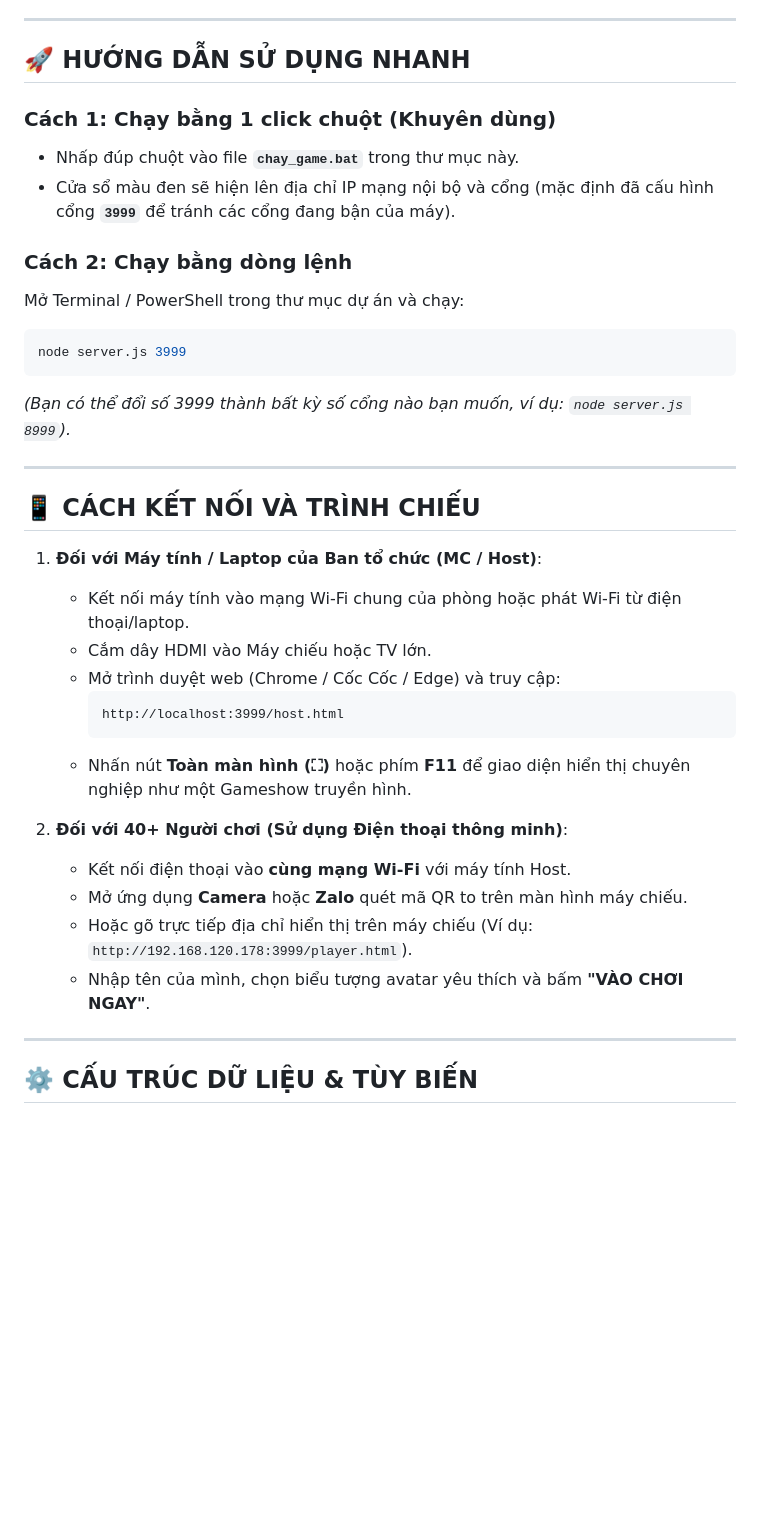
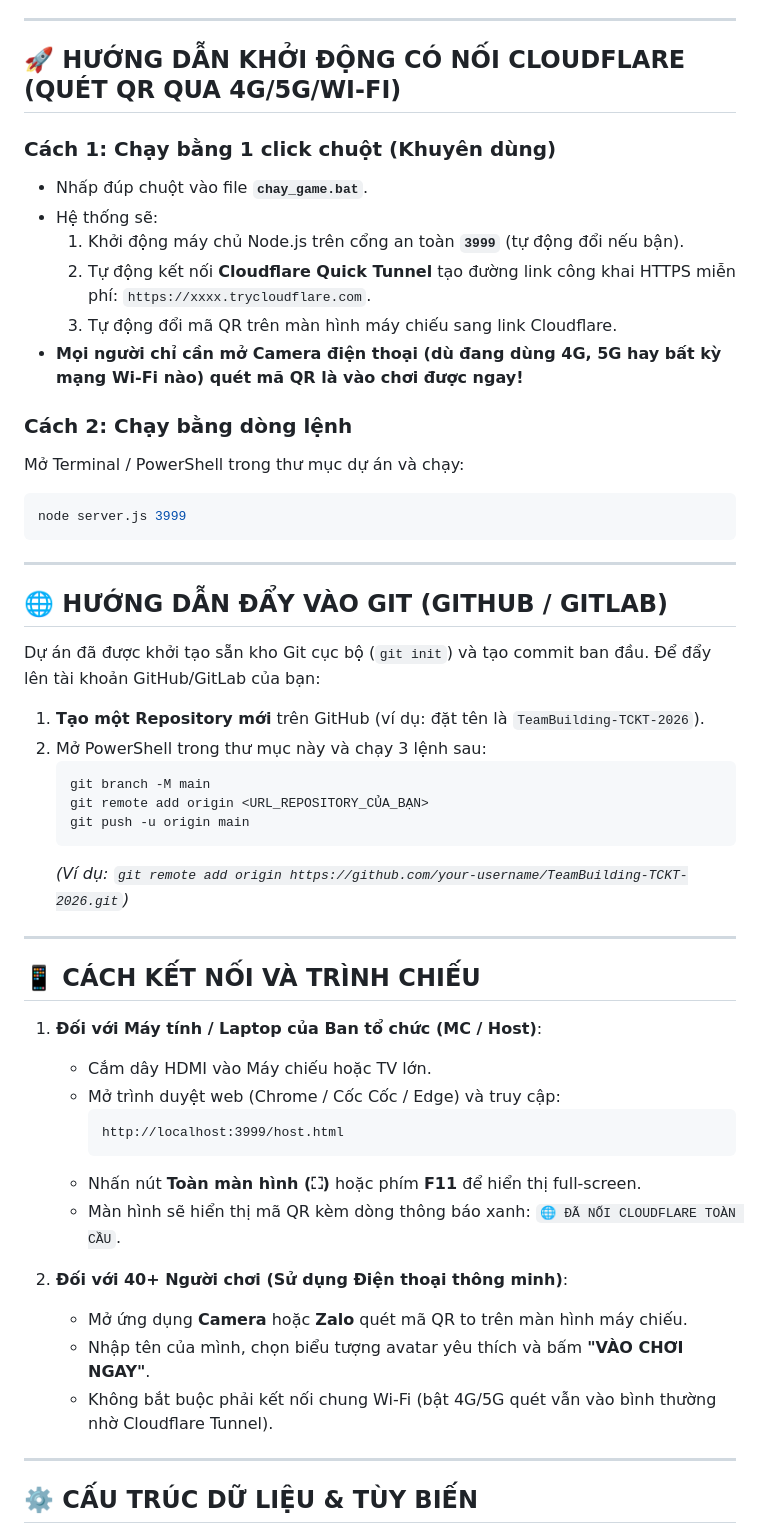
Before and after one commit to duongnhan13/TeamBuilding, a Markdown page: README.md, the part around the change. GitHub-like rendering; blank space fills up the shorter version.

Commit message:
docs: update README with Cloudflare and Git instructions

````diff
--- a/README.md
+++ b/README.md
@@ -27,37 +27,54 @@ Hệ thống web trò chơi tương tác thời gian thực (Real-time Multiplay
 
 ---
 
-## 🚀 HƯỚNG DẪN SỬ DỤNG NHANH
+## 🚀 HƯỚNG DẪN KHỞI ĐỘNG CÓ NỐI CLOUDFLARE (QUÉT QR QUA 4G/5G/WI-FI)
 
 ### Cách 1: Chạy bằng 1 click chuột (Khuyên dùng)
-- Nhấp đúp chuột vào file **`chay_game.bat`** trong thư mục này.
-- Cửa sổ màu đen sẽ hiện lên địa chỉ IP mạng nội bộ và cổng (mặc định đã cấu hình cổng **`3999`** để tránh các cổng đang bận của máy).
+- Nhấp đúp chuột vào file **`chay_game.bat`**.
+- Hệ thống sẽ:
+  1. Khởi động máy chủ Node.js trên cổng an toàn **`3999`** (tự động đổi nếu bận).
+  2. Tự động kết nối **Cloudflare Quick Tunnel** tạo đường link công khai HTTPS miễn phí: `https://xxxx.trycloudflare.com`.
+  3. Tự động đổi mã QR trên màn hình máy chiếu sang link Cloudflare.
+- **Mọi người chỉ cần mở Camera điện thoại (dù đang dùng 4G, 5G hay bất kỳ mạng Wi-Fi nào) quét mã QR là vào chơi được ngay!**
 
 ### Cách 2: Chạy bằng dòng lệnh
 Mở Terminal / PowerShell trong thư mục dự án và chạy:
-```bash
+```powershell
 node server.js 3999
 ```
-*(Bạn có thể đổi số 3999 thành bất kỳ số cổng nào bạn muốn, ví dụ: `node server.js 8999`).*
+
+---
+
+## 🌐 HƯỚNG DẪN ĐẨY VÀO GIT (GITHUB / GITLAB)
+
+Dự án đã được khởi tạo sẵn kho Git cục bộ (`git init`) và tạo commit ban đầu. Để đẩy lên tài khoản GitHub/GitLab của bạn:
+
+1. **Tạo một Repository mới** trên GitHub (ví dụ: đặt tên là `TeamBuilding-TCKT-2026`).
+2. Mở PowerShell trong thư mục này và chạy 3 lệnh sau:
+   ```powershell
+   git branch -M main
+   git remote add origin <URL_REPOSITORY_CỦA_BẠN>
+   git push -u origin main
+   ```
+   *(Ví dụ: `git remote add origin https://github.com/your-username/TeamBuilding-TCKT-2026.git`)*
 
 ---
 
 ## 📱 CÁCH KẾT NỐI VÀ TRÌNH CHIẾU
 
 1. **Đối với Máy tính / Laptop của Ban tổ chức (MC / Host)**:
-   - Kết nối máy tính vào mạng Wi-Fi chung của phòng hoặc phát Wi-Fi từ điện thoại/laptop.
    - Cắm dây HDMI vào Máy chiếu hoặc TV lớn.
    - Mở trình duyệt web (Chrome / Cốc Cốc / Edge) và truy cập:
      ```
      http://localhost:3999/host.html
      ```
-   - Nhấn nút **Toàn màn hình (⛶)** hoặc phím **F11** để giao diện hiển thị chuyên nghiệp như một Gameshow truyền hình.
+   - Nhấn nút **Toàn màn hình (⛶)** hoặc phím **F11** để hiển thị full-screen.
+   - Màn hình sẽ hiển thị mã QR kèm dòng thông báo xanh: `🌐 ĐÃ NỐI CLOUDFLARE TOÀN CẦU`.
 
 2. **Đối với 40+ Người chơi (Sử dụng Điện thoại thông minh)**:
-   - Kết nối điện thoại vào **cùng mạng Wi-Fi** với máy tính Host.
    - Mở ứng dụng **Camera** hoặc **Zalo** quét mã QR to trên màn hình máy chiếu.
-   - Hoặc gõ trực tiếp địa chỉ hiển thị trên máy chiếu (Ví dụ: `http://192.168.120.178:3999/player.html`).
    - Nhập tên của mình, chọn biểu tượng avatar yêu thích và bấm **"VÀO CHƠI NGAY"**.
+   - Không bắt buộc phải kết nối chung Wi-Fi (bật 4G/5G quét vẫn vào bình thường nhờ Cloudflare Tunnel).
 
 ---
 
````
